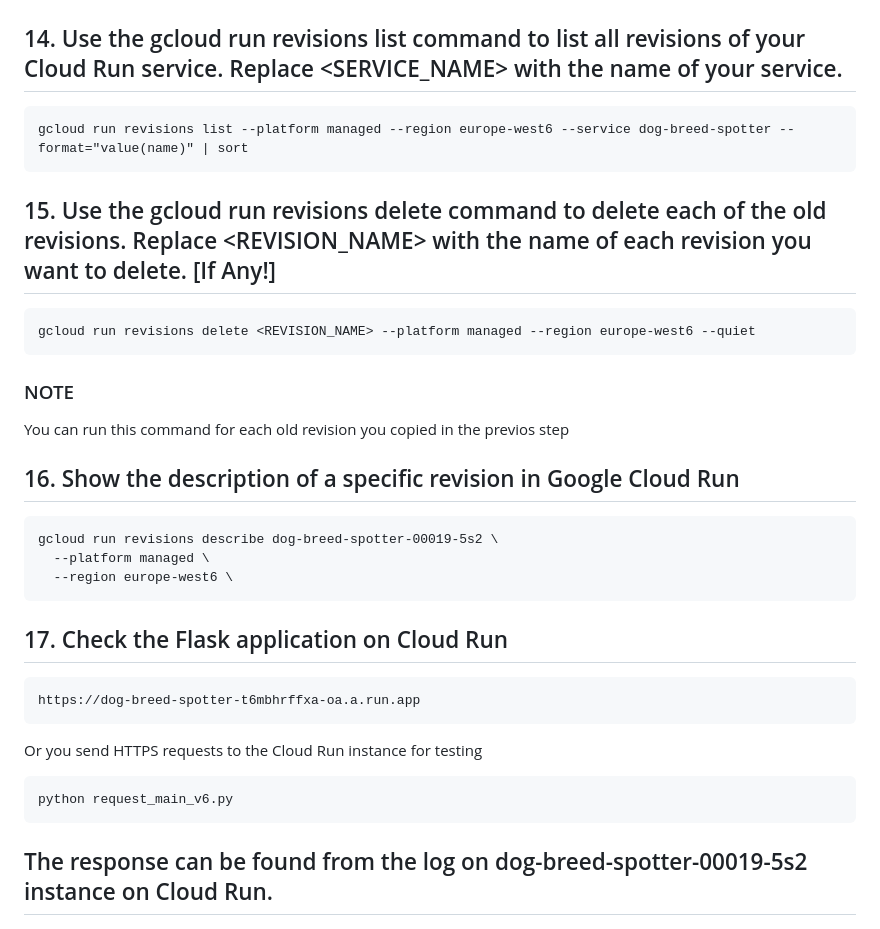
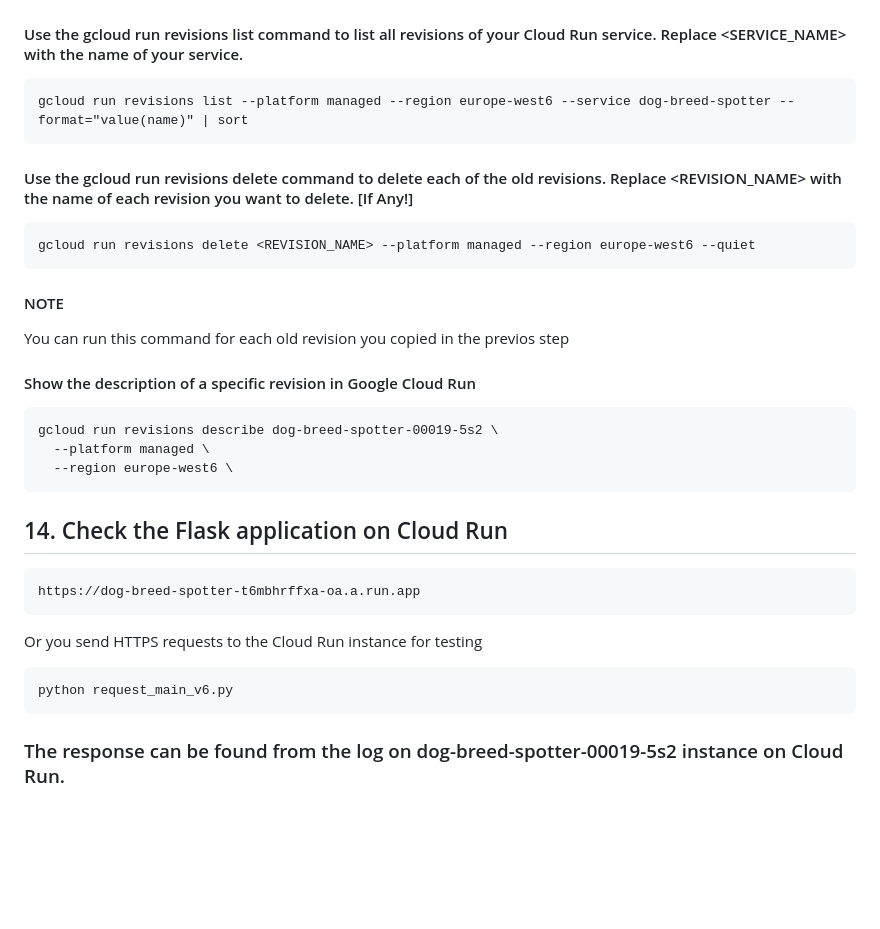
Before and after one commit to OmarKhalil10/DogBreedSpotter, a Markdown page: README.md, the part around the change. Drawn GitHub-style; blank space fills up the shorter version.

Commit message:
update readme file and upload connection test for the flask api

````diff
--- a/README.md
+++ b/README.md
@@ -349,22 +349,22 @@ gcloud run deploy dog-breed-spotter \
 ![Cloud Run](/static/docs/6.png)
 
 
-## 14. Use the gcloud run revisions list command to list all revisions of your Cloud Run service. Replace <SERVICE_NAME> with the name of your service.
+#### Use the gcloud run revisions list command to list all revisions of your Cloud Run service. Replace <SERVICE_NAME> with the name of your service.
 
 ```
 gcloud run revisions list --platform managed --region europe-west6 --service dog-breed-spotter --format="value(name)" | sort
 ```
 
-## 15. Use the gcloud run revisions delete command to delete each of the old revisions. Replace <REVISION_NAME> with the name of each revision you want to delete. [If Any!]
+#### Use the gcloud run revisions delete command to delete each of the old revisions. Replace <REVISION_NAME> with the name of each revision you want to delete. [If Any!]
 
 ```
 gcloud run revisions delete <REVISION_NAME> --platform managed --region europe-west6 --quiet
 ```
 
-### NOTE
+#### NOTE
 You can run this command for each old revision you copied in the previos step
 
-## 16. Show the description of a specific revision in Google Cloud Run
+#### Show the description of a specific revision in Google Cloud Run
 
 ```
 gcloud run revisions describe dog-breed-spotter-00019-5s2 \
@@ -372,7 +372,7 @@ gcloud run revisions describe dog-breed-spotter-00019-5s2 \
   --region europe-west6 \
 ```
 
-## 17. Check the Flask application on Cloud Run
+## 14. Check the Flask application on Cloud Run
 
 ```
 https://dog-breed-spotter-t6mbhrffxa-oa.a.run.app
@@ -384,7 +384,7 @@ Or you send HTTPS requests to the Cloud Run instance for testing
 python request_main_v6.py
 ```
 
-## The response can be found from the log on dog-breed-spotter-00019-5s2 instance on Cloud Run.
+### The response can be found from the log on dog-breed-spotter-00019-5s2 instance on Cloud Run.
 
 ![dog-breed-spotter-00019-5s2 logs](/static/docs/7.png)
 
````
